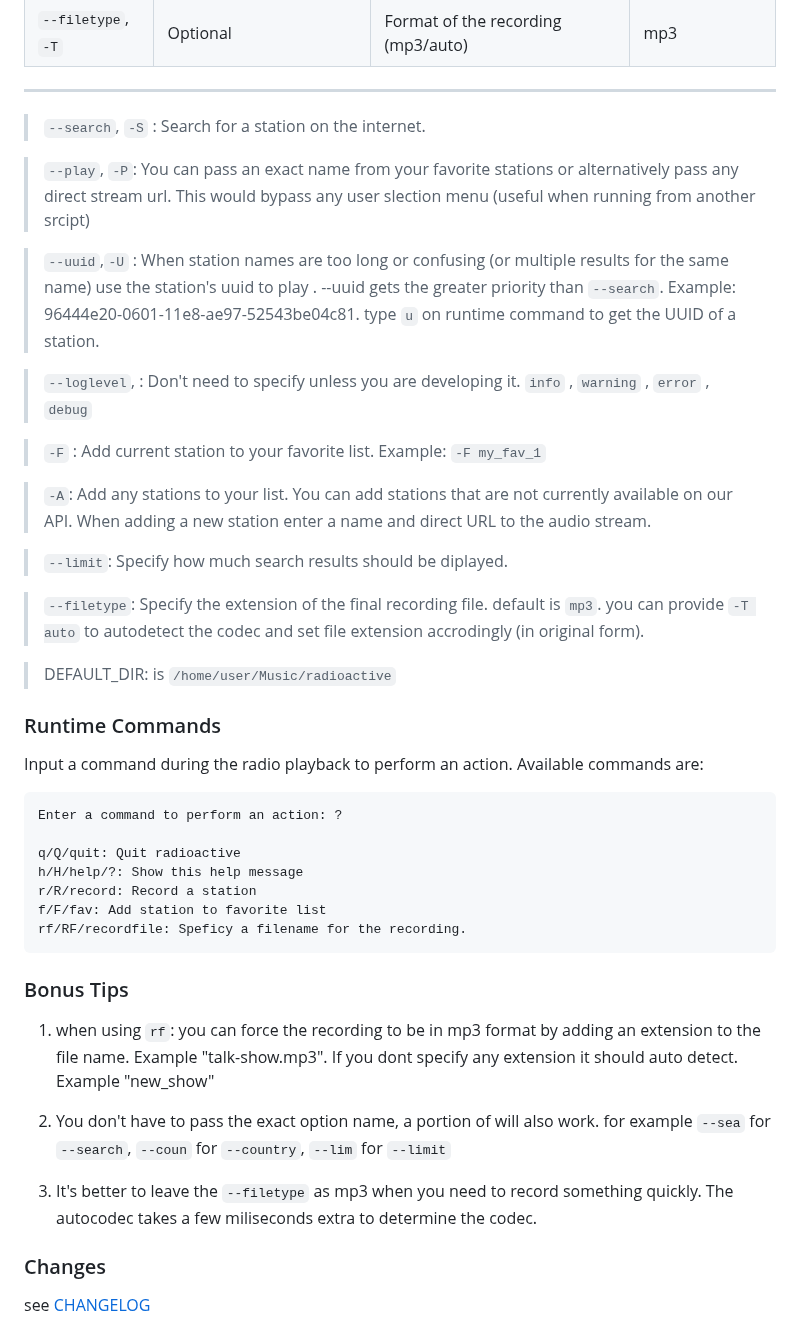
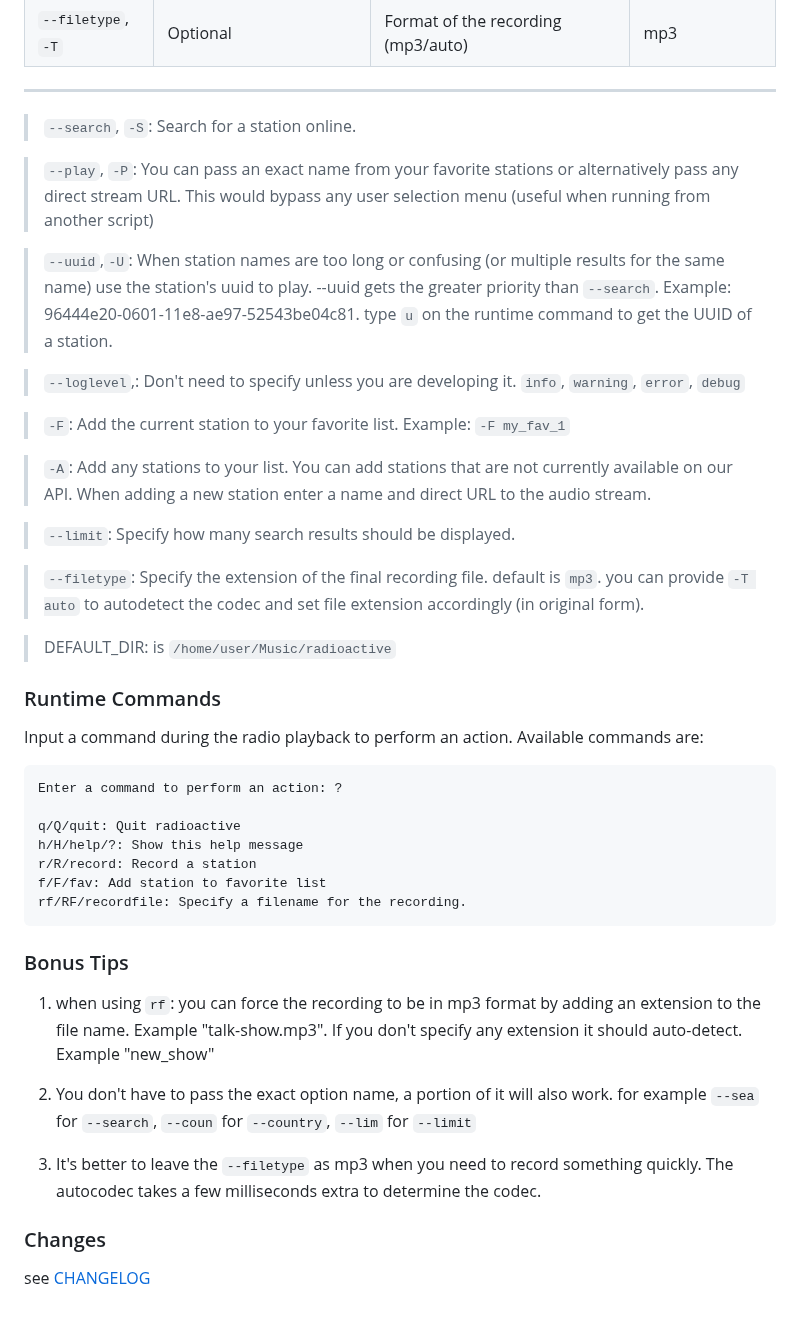
Before and after one commit to deep5050/radio-active, a Markdown page: README.md, the part around one of its changes. Rendered like a GitHub page.

Commit message:
Update README.md
grammar fix

````diff
--- a/README.md
+++ b/README.md
@@ -121,23 +121,23 @@ Search a station with `radio --search [STATION_NAME]` or as simply `radio` :zap:
 
 
 
-> `--search`, `-S` : Search for a station on the internet.
+> `--search`, `-S`: Search for a station online.
 
-> `--play`, `-P`: You can pass an exact name from your favorite stations or alternatively pass any direct stream url. This would bypass any user slection menu (useful when running from another srcipt)
+> `--play`, `-P`: You can pass an exact name from your favorite stations or alternatively pass any direct stream URL. This would bypass any user selection menu (useful when running from another script)
 
-> `--uuid`,`-U` : When station names are too long or confusing (or multiple
-> results for the same name) use the station's uuid to play . --uuid gets the
-> greater priority than `--search`. Example: 96444e20-0601-11e8-ae97-52543be04c81. type `u` on runtime command to get the UUID of a station.
+> `--uuid`,`-U`: When station names are too long or confusing (or multiple
+> results for the same name) use the station's uuid to play. --uuid gets the
+> greater priority than `--search`. Example: 96444e20-0601-11e8-ae97-52543be04c81. type `u` on the runtime command to get the UUID of a station.
 
-> `--loglevel`, : Don't need to specify unless you are developing it. `info` , `warning` , `error` , `debug`
+> `--loglevel`,: Don't need to specify unless you are developing it. `info`, `warning`, `error`, `debug`
 
-> `-F` : Add current station to your favorite list. Example: `-F my_fav_1`
+> `-F`: Add the current station to your favorite list. Example: `-F my_fav_1`
 
 > `-A`: Add any stations to your list. You can add stations that are not currently available on our API. When adding a new station enter a name and direct URL to the audio stream.
 
-> `--limit`: Specify how much search results should be diplayed.
+> `--limit`: Specify how many search results should be displayed.
 
-> `--filetype`: Specify the extension of the final recording file. default is `mp3`. you can provide `-T auto` to autodetect the codec and set file extension accrodingly (in original form).
+> `--filetype`: Specify the extension of the final recording file. default is `mp3`. you can provide `-T auto` to autodetect the codec and set file extension accordingly (in original form).
 
 > DEFAULT_DIR: is `/home/user/Music/radioactive`
 
@@ -152,17 +152,17 @@ q/Q/quit: Quit radioactive
 h/H/help/?: Show this help message
 r/R/record: Record a station
 f/F/fav: Add station to favorite list
-rf/RF/recordfile: Speficy a filename for the recording.
+rf/RF/recordfile: Specify a filename for the recording.
 ```
 
 
 ### Bonus Tips
 
-1. when using `rf`: you can force the recording to be in mp3 format by adding an extension to the file name. Example "talk-show.mp3". If you dont specify any extension it should auto detect. Example "new_show"
+1. when using `rf`: you can force the recording to be in mp3 format by adding an extension to the file name. Example "talk-show.mp3". If you don't specify any extension it should auto-detect. Example "new_show"
 
-2. You don't have to pass the exact option name, a portion of will also work. for example `--sea` for `--search`, `--coun` for `--country`, `--lim` for `--limit`
+2. You don't have to pass the exact option name, a portion of it will also work. for example `--sea` for `--search`, `--coun` for `--country`, `--lim` for `--limit`
 
-3. It's better to leave the `--filetype` as mp3 when you need to record something quickly. The autocodec takes a few miliseconds extra to determine the codec.
+3. It's better to leave the `--filetype` as mp3 when you need to record something quickly. The autocodec takes a few milliseconds extra to determine the codec.
 
 ### Changes
 
````
Also changed, not shown: other parts of README.md (+7 -7 lines).
